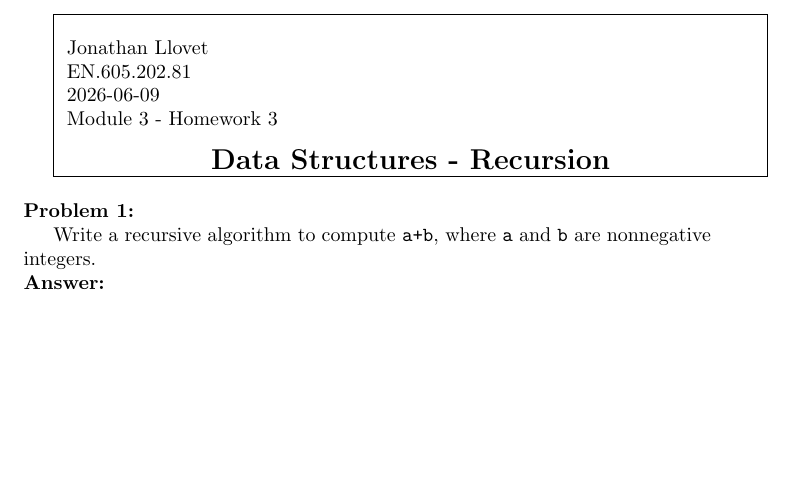
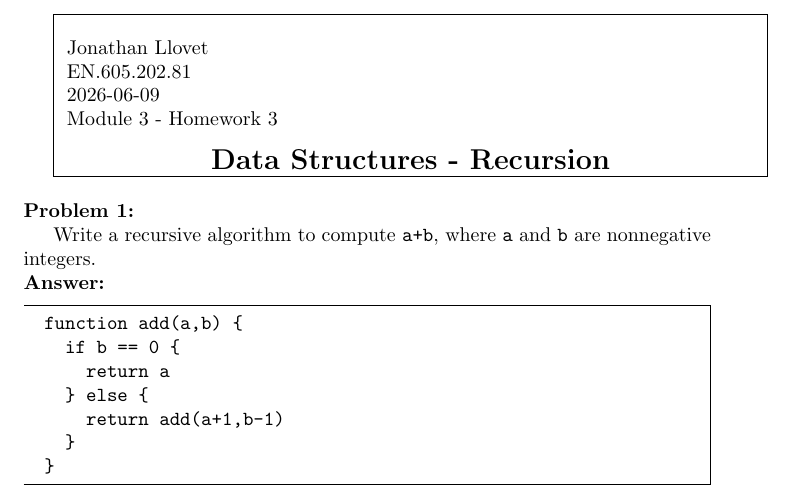
Before and after one commit to jllovet/jhu-en-605-202-su26-data-structures, a LaTeX document (module-3/JLlovetHW3.tex): part of page 1 of 8, cut so that both start at the same text, the shorter picture padded with empty space. Compiled offline with pdfLaTeX.

Commit message:
Add solution to module 3 problem 1

```diff
--- a/module-3/JLlovetHW3.tex
+++ b/module-3/JLlovetHW3.tex
@@ -44,6 +44,18 @@
 Write a recursive algorithm to compute \verb|a+b|, where \verb|a| and \verb|b| are nonnegative integers.
 
 \noindent\textbf{Answer:}
+
+\begin{mdframed}
+\begin{verbatim}
+function add(a,b) {
+  if b == 0 {
+    return a
+  } else {
+    return add(a+1,b-1)
+  }
+}
+\end{verbatim}
+\end{mdframed}
 
 \pagebreak
 \noindent\textbf{Problem 2:}
```
